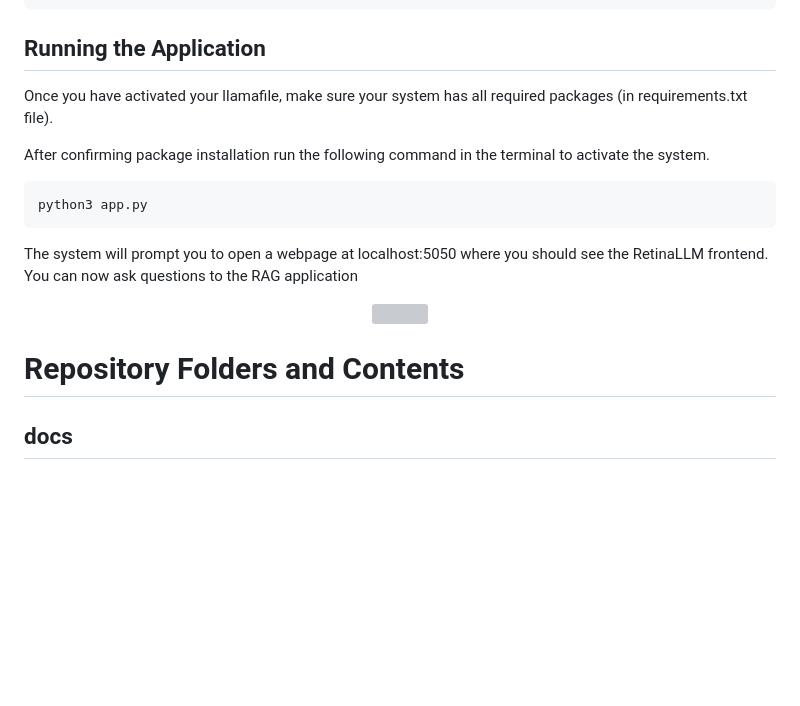
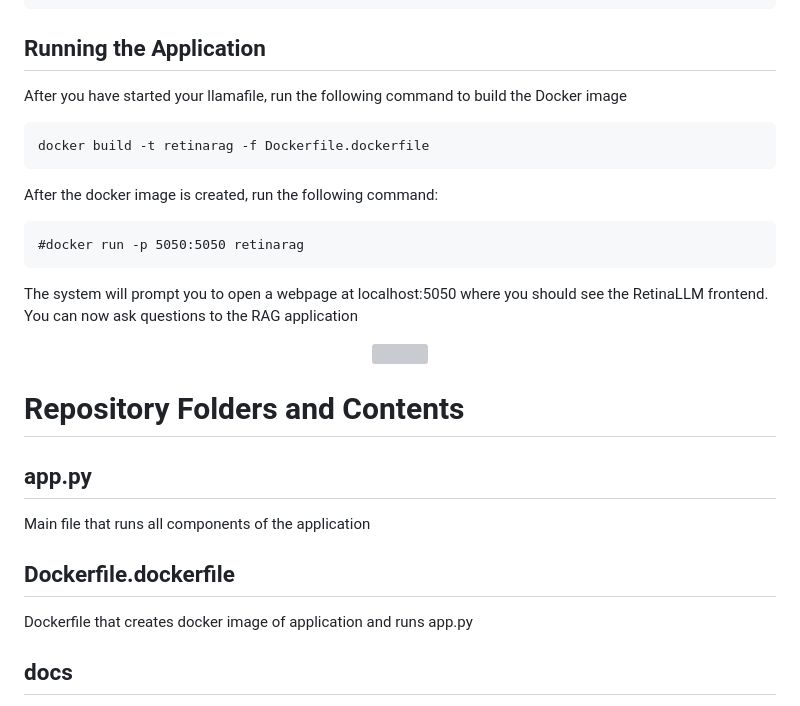
Before and after one commit to jsway1/RetinaRAG, a Markdown page: README.md, the part around the change. GitHub-like rendering; blank space fills up the shorter version; grey boxes are pictures that could not be loaded.

````diff
--- a/README.md
+++ b/README.md
@@ -58,12 +58,15 @@ You can then activate the model by running:
 
 ## Running the Application
 
-Once you have activated your llamafile, make sure your system has all required packages (in requirements.txt file).
-
-After confirming package installation run the following command in the terminal to activate the system.
+After you have started your llamafile, run the following command to build the Docker image
 
 ```
-python3 app.py
+docker build -t retinarag -f Dockerfile.dockerfile
+```
+After the docker image is created, run the following command:
+
+```
+#docker run -p 5050:5050 retinarag
 ```
 
 The system will prompt you to open a webpage at localhost:5050 where you should see the RetinaLLM frontend. You can now ask questions to the RAG application
@@ -73,10 +76,15 @@ The system will prompt you to open a webpage at localhost:5050 where you should
 </p>
 
 
+# Repository Folders and Contents
 
+## app.py
 
+Main file that runs all components of the application
 
-# Repository Folders and Contents
+## Dockerfile.dockerfile
+
+Dockerfile that creates docker image of application and runs app.py
 
 ## docs
 
````
